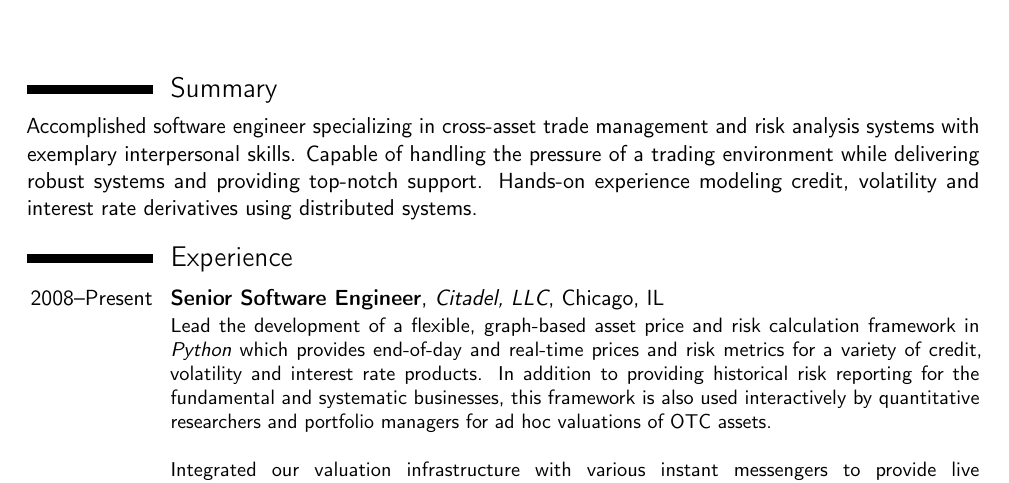
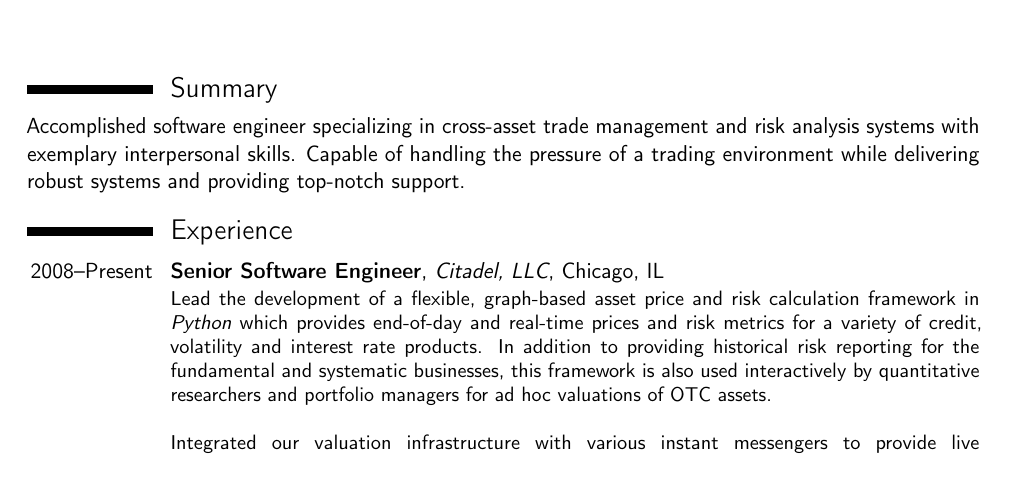
Before and after one commit to tazimmerman/resume, a LaTeX CV (resume.tex): part of page 1 of 2, cut so that both start at the same text. Compiled offline with pdfLaTeX.

Commit message:
Synchronize with LinkedIn profile. Add latest pdf output.

```diff
--- a/resume.tex
+++ b/resume.tex
@@ -17,7 +17,7 @@
 \makecvtitle
 
 \section{Summary}
-Accomplished software engineer specializing in cross-asset trade management and risk analysis systems with exemplary interpersonal skills. Capable of handling the pressure of a trading environment while delivering robust systems and providing top-notch support. Hands-on experience modeling credit, volatility and interest rate derivatives using distributed systems.
+Accomplished software engineer specializing in cross-asset trade management and risk analysis systems with exemplary interpersonal skills. Capable of handling the pressure of a trading environment while delivering robust systems and providing top-notch support.
 
 \section{Experience}
 \cventry{2008--Present}{Senior Software Engineer}{Citadel, LLC}{Chicago, IL}{}{Lead the development of a flexible, graph-based asset price and risk calculation framework in \textit{Python} which provides end-of-day and real-time prices and risk metrics for a variety of credit, volatility and interest rate products. In addition to providing historical risk reporting for the fundamental and systematic businesses, this framework is also used interactively by quantitative researchers and portfolio managers for ad hoc valuations of OTC assets.\newline\newline Integrated our valuation infrastructure with various instant messengers to provide live greeks and highlight opportunities to increase/decrease risk.\newline\newline Developed a collection of services that react to market data events (e.g. spot changes) and contribute intraday prices to the firm-wide P\&L system.\newline\newline Coordinated the deployment of \textit{Prometheus} and \textit{Alert Manager} to monitor the health, functionality and throughput of our production trading services.\newline\newline Transitioned our nightly job stream to a resource-aware scheduling system capable of orchestrating tens of thousands of jobs distributed across hundreds of machines.\newline\newline Managed the development of a parallel regression test harness in \textit{Python} which reduced test run-time from days to hours and improved model delivery schedules.\newline\newline Exposed many of the firm-wide \textit{C++} libraries as \textit{Python} modules (via \textit{Boost.Python} which paved the way for making web services a firm-wide standard.\newline\newline Member of the  Steering Committee within the firm that works towards standardizing our \textit{Python} distribution, increasing code sharing between teams, and introducing lectures and other learning experiences by experts from around the world.\newline\newline Nearly a decade of experience mentoring summer interns and recent graduate hires through production-quality projects on six-month rotations (known as the "FTAP" program). Accompanied the campus recruiting team on-site at various North American universities to conduct technical interviews of rotation candidates.}
```
Also changed, not shown: resume.pdf.
